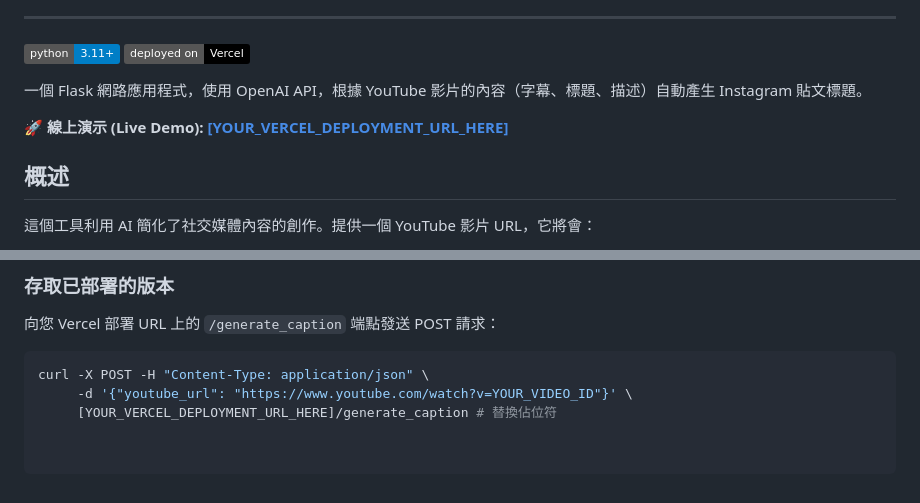
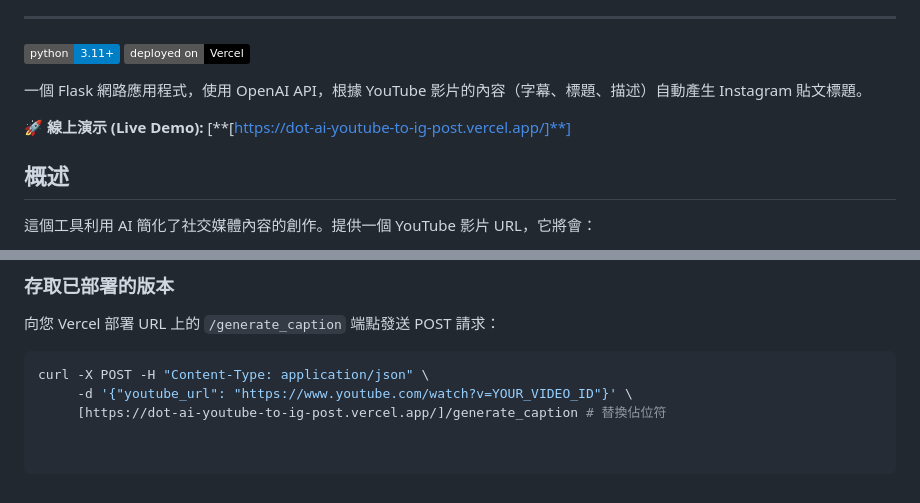
Before and after one commit to flashkid11/Youtube-to-IG-post-caption, a Markdown page: README.md, 2 parts joined by grey strips. Drawn GitHub-style; badges without logos.

````diff
--- a/README.md
+++ b/README.md
@@ -145,7 +193,7 @@ curl -X POST -H "Content-Type: application/json" \
 
 一個 Flask 網路應用程式，使用 OpenAI API，根據 YouTube 影片的內容（字幕、標題、描述）自動產生 Instagram 貼文標題。
 
-**🚀 線上演示 (Live Demo):** [**[YOUR_VERCEL_DEPLOYMENT_URL_HERE]**]([YOUR_VERCEL_DEPLOYMENT_URL_HERE]) <!-- 替換佔位符 -->
+**🚀 線上演示 (Live Demo):** [**[https://dot-ai-youtube-to-ig-post.vercel.app/]**]
 
 ## 概述
 
@@ -261,4 +309,4 @@ curl -X POST -H "Content-Type: application/json" \
 ```bash
 curl -X POST -H "Content-Type: application/json" \
      -d '{"youtube_url": "https://www.youtube.com/watch?v=YOUR_VIDEO_ID"}' \
-     [YOUR_VERCEL_DEPLOYMENT_URL_HERE]/generate_caption # 替換佔位符
+     [https://dot-ai-youtube-to-ig-post.vercel.app/]/generate_caption # 替換佔位符
````
Also changed, not shown: other parts of README.md (+60 -12 lines).
